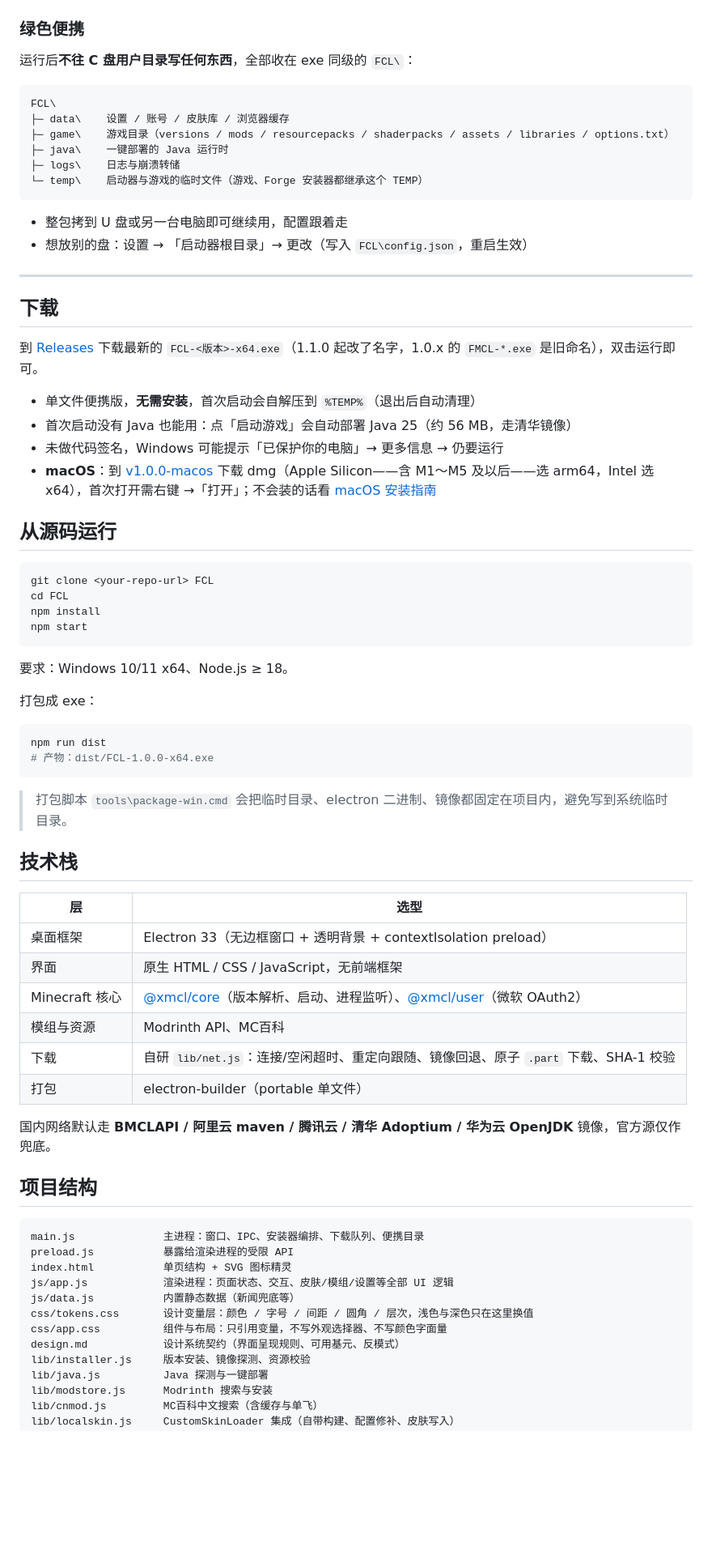
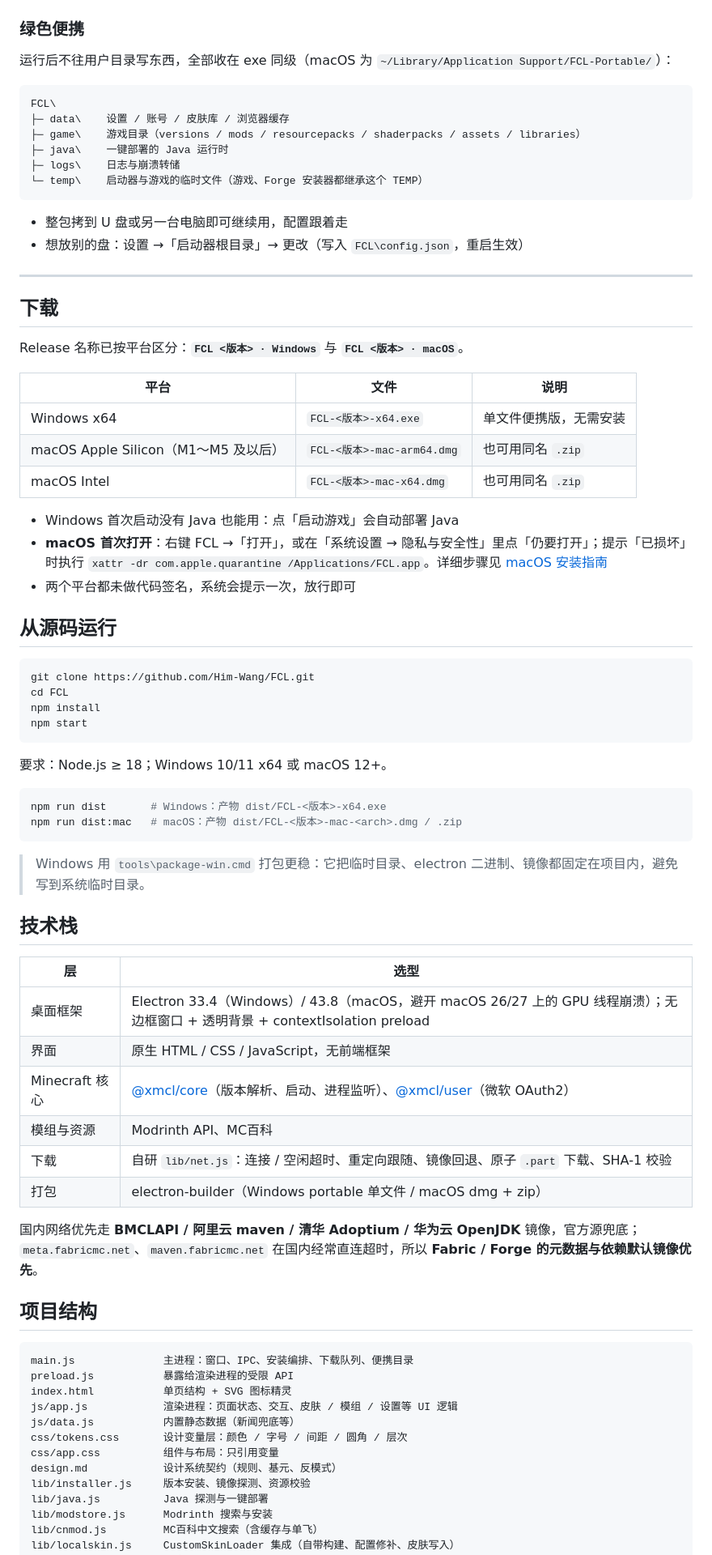
Before and after one commit to Him-Wang/FCL, a Markdown page: README.md, the part around one of its changes. Shown at 81% size. GitHub-like rendering; blank space fills up the shorter version.

````diff
--- a/README.md
+++ b/README.md
@@ -94,75 +70,78 @@
 
 ### 绿色便携
 
-运行后**不往 C 盘用户目录写任何东西**，全部收在 exe 同级的 `FCL\`：
+运行后不往用户目录写东西，全部收在 exe 同级（macOS 为 `~/Library/Application Support/FCL-Portable/`）：
 
 ```text
 FCL\
 ├─ data\    设置 / 账号 / 皮肤库 / 浏览器缓存
-├─ game\    游戏目录（versions / mods / resourcepacks / shaderpacks / assets / libraries / options.txt）
+├─ game\    游戏目录（versions / mods / resourcepacks / shaderpacks / assets / libraries）
 ├─ java\    一键部署的 Java 运行时
 ├─ logs\    日志与崩溃转储
 └─ temp\    启动器与游戏的临时文件（游戏、Forge 安装器都继承这个 TEMP）
 ```
 
 - 整包拷到 U 盘或另一台电脑即可继续用，配置跟着走
-- 想放别的盘：设置 → 「启动器根目录」→ 更改（写入 `FCL\config.json`，重启生效）
+- 想放别的盘：设置 →「启动器根目录」→ 更改（写入 `FCL\config.json`，重启生效）
 
 ---
 
 ## 下载
 
-到 [Releases](../../releases) 下载最新的 `FCL-<版本>-x64.exe`（1.1.0 起改了名字，1.0.x 的 `FMCL-*.exe` 是旧命名），双击运行即可。
+Release 名称已按平台区分：**`FCL <版本> · Windows`** 与 **`FCL <版本> · macOS`**。
 
-- 单文件便携版，**无需安装**，首次启动会自解压到 `%TEMP%`（退出后自动清理）
-- 首次启动没有 Java 也能用：点「启动游戏」会自动部署 Java 25（约 56 MB，走清华镜像）
-- 未做代码签名，Windows 可能提示「已保护你的电脑」→ 更多信息 → 仍要运行
-- **macOS**：到 [v1.0.0-macos](https://github.com/Him-Wang/FCL/releases/tag/v1.0.0-macos) 下载 dmg（Apple Silicon——含 M1～M5 及以后——选 arm64，Intel 选 x64），首次打开需右键 →「打开」；不会装的话看 [macOS 安装指南](docs/macOS-安装指南.md)
+| 平台 | 文件 | 说明 |
+| --- | --- | --- |
+| Windows x64 | `FCL-<版本>-x64.exe` | 单文件便携版，无需安装 |
+| macOS Apple Silicon（M1～M5 及以后） | `FCL-<版本>-mac-arm64.dmg` | 也可用同名 `.zip` |
+| macOS Intel | `FCL-<版本>-mac-x64.dmg` | 也可用同名 `.zip` |
+
+- Windows 首次启动没有 Java 也能用：点「启动游戏」会自动部署 Java
+- **macOS 首次打开**：右键 FCL →「打开」，或在「系统设置 → 隐私与安全性」里点「仍要打开」；提示「已损坏」时执行 `xattr -dr com.apple.quarantine /Applications/FCL.app`。详细步骤见 [macOS 安装指南](docs/macOS-安装指南.md)
+- 两个平台都未做代码签名，系统会提示一次，放行即可
 
 ## 从源码运行
 
 ```bash
-git clone <your-repo-url> FCL
+git clone https://github.com/Him-Wang/FCL.git
 cd FCL
 npm install
 npm start
 ```
 
-要求：Windows 10/11 x64、Node.js ≥ 18。
-
-打包成 exe：
+要求：Node.js ≥ 18；Windows 10/11 x64 或 macOS 12+。
 
 ```bash
-npm run dist
-# 产物：dist/FCL-1.0.0-x64.exe
+npm run dist       # Windows：产物 dist/FCL-<版本>-x64.exe
+npm run dist:mac   # macOS：产物 dist/FCL-<版本>-mac-<arch>.dmg / .zip
 ```
 
-> 打包脚本 `tools\package-win.cmd` 会把临时目录、electron 二进制、镜像都固定在项目内，避免写到系统临时目录。
+> Windows 用 `tools\package-win.cmd` 打包更稳：它把临时目录、electron 二进制、镜像都固定在项目内，避免写到系统临时目录。
 
 ## 技术栈
 
 | 层 | 选型 |
 | --- | --- |
-| 桌面框架 | Electron 33（无边框窗口 + 透明背景 + contextIsolation preload） |
+| 桌面框架 | Electron 33.4（Windows）/ 43.8（macOS，避开 macOS 26/27 上的 GPU 线程崩溃）；无边框窗口 + 透明背景 + contextIsolation preload |
 | 界面 | 原生 HTML / CSS / JavaScript，无前端框架 |
 | Minecraft 核心 | [@xmcl/core](https://github.com/Voxelum/x-minecraft-launcher)（版本解析、启动、进程监听）、[@xmcl/user](https://github.com/Voxelum/x-minecraft-launcher)（微软 OAuth2） |
 | 模组与资源 | Modrinth API、MC百科 |
-| 下载 | 自研 `lib/net.js`：连接/空闲超时、重定向跟随、镜像回退、原子 `.part` 下载、SHA-1 校验 |
-| 打包 | electron-builder（portable 单文件） |
+| 下载 | 自研 `lib/net.js`：连接 / 空闲超时、重定向跟随、镜像回退、原子 `.part` 下载、SHA-1 校验 |
+| 打包 | electron-builder（Windows portable 单文件 / macOS dmg + zip） |
 
-国内网络默认走 **BMCLAPI / 阿里云 maven / 腾讯云 / 清华 Adoptium / 华为云 OpenJDK** 镜像，官方源仅作兜底。
+国内网络优先走 **BMCLAPI / 阿里云 maven / 清华 Adoptium / 华为云 OpenJDK** 镜像，官方源兜底；`meta.fabricmc.net`、`maven.fabricmc.net` 在国内经常直连超时，所以 **Fabric / Forge 的元数据与依赖默认镜像优先**。
 
 ## 项目结构
 
 ```text
-main.js              主进程：窗口、IPC、安装器编排、下载队列、便携目录
+main.js              主进程：窗口、IPC、安装编排、下载队列、便携目录
 preload.js           暴露给渲染进程的受限 API
 index.html           单页结构 + SVG 图标精灵
-js/app.js            渲染进程：页面状态、交互、皮肤/模组/设置等全部 UI 逻辑
+js/app.js            渲染进程：页面状态、交互、皮肤 / 模组 / 设置等 UI 逻辑
 js/data.js           内置静态数据（新闻兜底等）
-css/tokens.css       设计变量层：颜色 / 字号 / 间距 / 圆角 / 层次，浅色与深色只在这里换值
-css/app.css          组件与布局：只引用变量，不写外观选择器、不写颜色字面量
-design.md            设计系统契约（界面呈现规则、可用基元、反模式）
+css/tokens.css       设计变量层：颜色 / 字号 / 间距 / 圆角 / 层次
+css/app.css          组件与布局：只引用变量
+design.md            设计系统契约（规则、基元、反模式）
 lib/installer.js     版本安装、镜像探测、资源校验
 lib/java.js          Java 探测与一键部署
 lib/modstore.js      Modrinth 搜索与安装
````
Also changed, not shown: other parts of README.md (+64 -74 lines).
